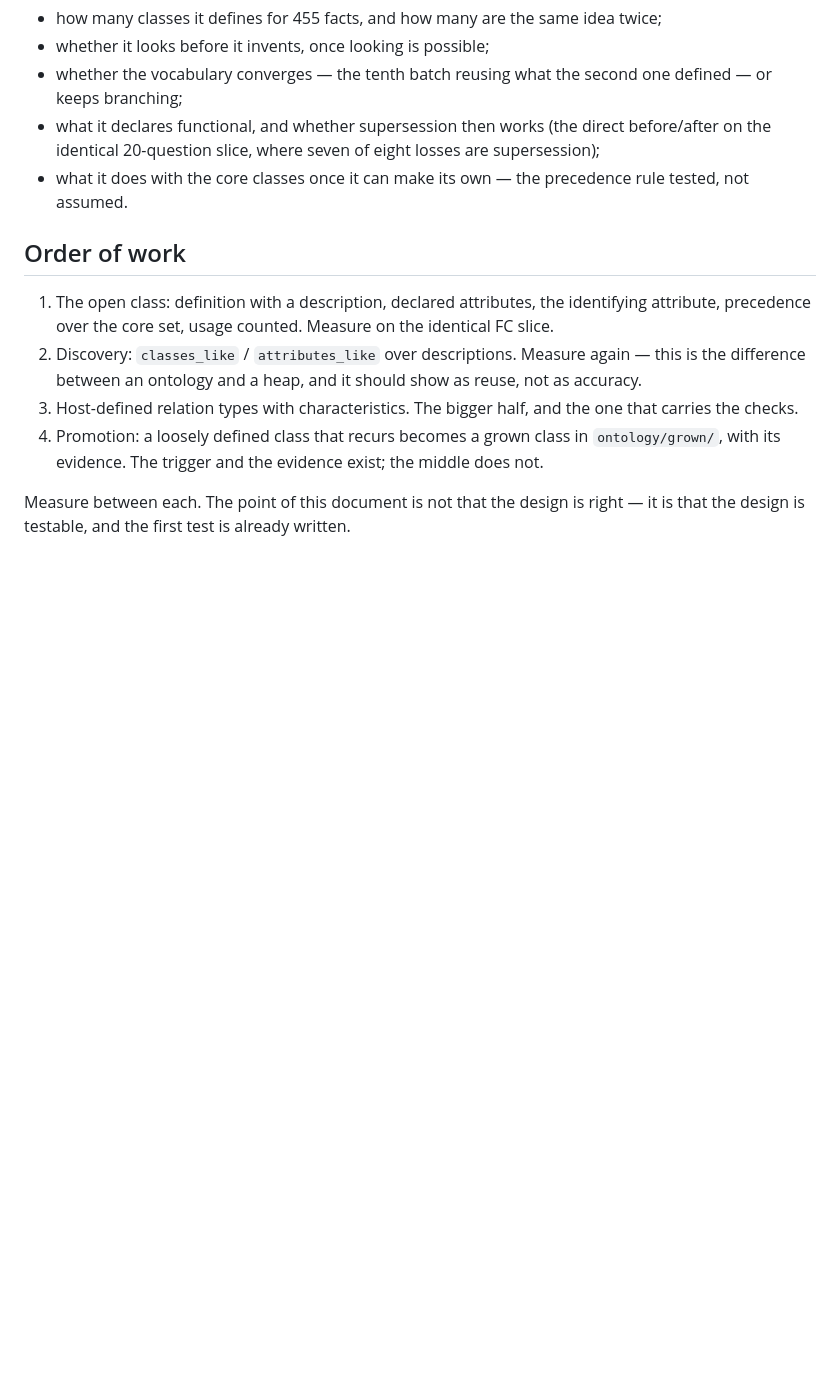
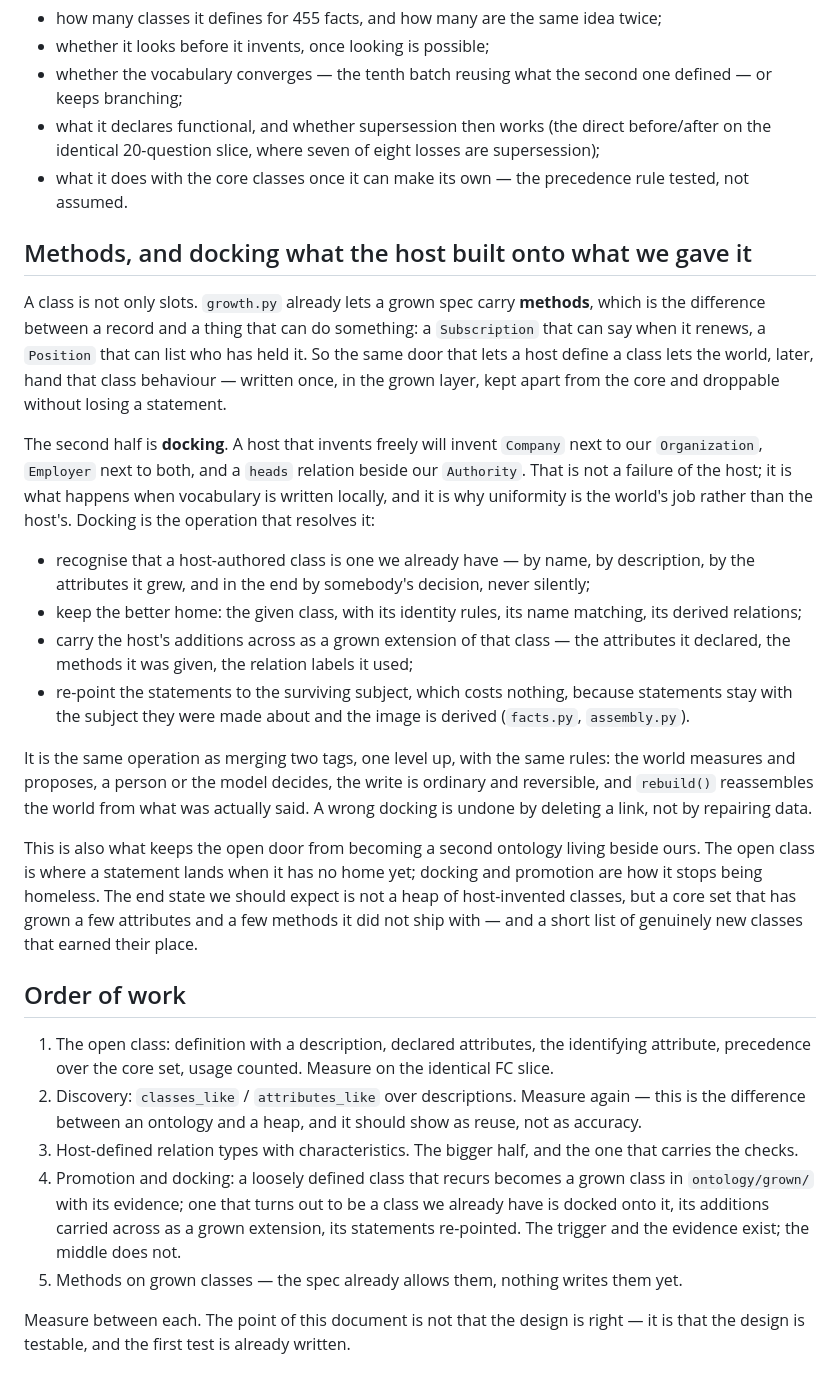
Before and after one commit to mihail-gribov/terraweaver, a Markdown page: docs/open-ontology.md, the part around the change. GitHub-like rendering; blank space fills up the shorter version.

Commit message:
And the other half: methods on grown classes, and docking what the host built onto what we gave it

```diff
--- a/docs/open-ontology.md
+++ b/docs/open-ontology.md
@@ -126,6 +126,39 @@ worth more than the score. What gets measured on the first run:
 - what it does with the core classes once it can make its own — the precedence rule tested, not
   assumed.
 
+## Methods, and docking what the host built onto what we gave it
+
+A class is not only slots. `growth.py` already lets a grown spec carry **methods**, which is the
+difference between a record and a thing that can do something: a `Subscription` that can say when
+it renews, a `Position` that can list who has held it. So the same door that lets a host define a
+class lets the world, later, hand that class behaviour — written once, in the grown layer, kept
+apart from the core and droppable without losing a statement.
+
+The second half is **docking**. A host that invents freely will invent `Company` next to our
+`Organization`, `Employer` next to both, and a `heads` relation beside our `Authority`. That is
+not a failure of the host; it is what happens when vocabulary is written locally, and it is why
+uniformity is the world's job rather than the host's. Docking is the operation that resolves it:
+
+- recognise that a host-authored class is one we already have — by name, by description, by the
+  attributes it grew, and in the end by somebody's decision, never silently;
+- keep the better home: the given class, with its identity rules, its name matching, its derived
+  relations;
+- carry the host's additions across as a grown extension of that class — the attributes it
+  declared, the methods it was given, the relation labels it used;
+- re-point the statements to the surviving subject, which costs nothing, because statements stay
+  with the subject they were made about and the image is derived (`facts.py`, `assembly.py`).
+
+It is the same operation as merging two tags, one level up, with the same rules: the world
+measures and proposes, a person or the model decides, the write is ordinary and reversible, and
+`rebuild()` reassembles the world from what was actually said. A wrong docking is undone by
+deleting a link, not by repairing data.
+
+This is also what keeps the open door from becoming a second ontology living beside ours. The
+open class is where a statement lands when it has no home yet; docking and promotion are how it
+stops being homeless. The end state we should expect is not a heap of host-invented classes, but
+a core set that has grown a few attributes and a few methods it did not ship with — and a short
+list of genuinely new classes that earned their place.
+
 ## Order of work
 
 1. The open class: definition with a description, declared attributes, the identifying attribute,
@@ -134,8 +167,11 @@ worth more than the score. What gets measured on the first run:
    difference between an ontology and a heap, and it should show as reuse, not as accuracy.
 3. Host-defined relation types with characteristics. The bigger half, and the one that carries
    the checks.
-4. Promotion: a loosely defined class that recurs becomes a grown class in `ontology/grown/`,
-   with its evidence. The trigger and the evidence exist; the middle does not.
+4. Promotion and docking: a loosely defined class that recurs becomes a grown class in
+   `ontology/grown/` with its evidence; one that turns out to be a class we already have is
+   docked onto it, its additions carried across as a grown extension, its statements re-pointed.
+   The trigger and the evidence exist; the middle does not.
+5. Methods on grown classes — the spec already allows them, nothing writes them yet.
 
 Measure between each. The point of this document is not that the design is right — it is that
 the design is testable, and the first test is already written.
```
